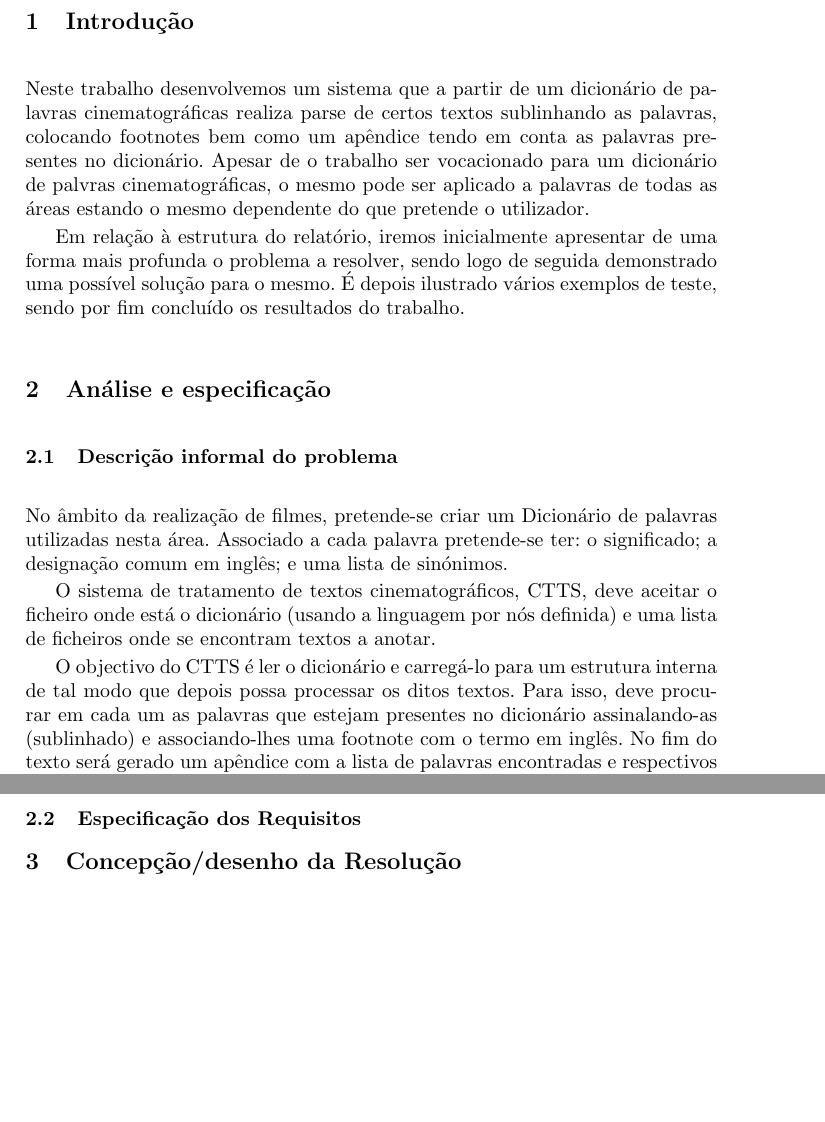
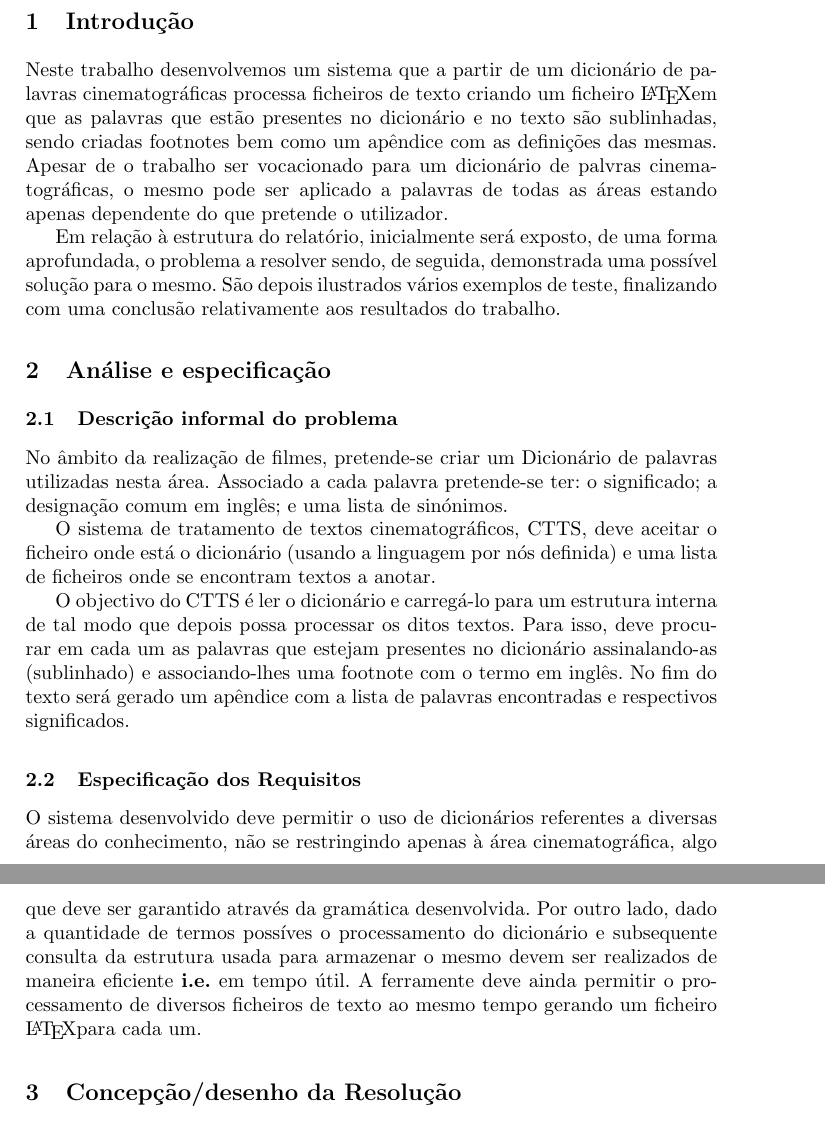
Before and after one commit to jcm300/CTTS, a LaTeX paper (tex/report.tex): two parts of pages 1 and 2 of 4 before the commit and two parts of pages 1 and 2 of 5 after it, joined at a grey line, cut so that both start at the same text, the shorter picture padded with empty space. Compiled offline with pdfLaTeX.

Commit message:
Report progress

```diff
--- a/tex/report.tex
+++ b/tex/report.tex
@@ -29,9 +29,9 @@ e-mail: \{a78821,a77049\}@alunos.uminho.pt
 \end{abstract}
 
 \section{Introdução}
-Neste trabalho desenvolvemos um sistema que a partir de um dicionário de palavras cinematográficas realiza parse de certos textos sublinhando as palavras, colocando footnotes bem como um apêndice tendo em conta as palavras presentes no dicionário. Apesar de o trabalho ser vocacionado para um dicionário de palvras cinematográficas, o mesmo pode ser aplicado a palavras de todas as áreas estando o mesmo dependente do que pretende o utilizador.
+Neste trabalho desenvolvemos um sistema que a partir de um dicionário de palavras cinematográficas processa ficheiros de texto criando um ficheiro \LaTeX em que as palavras que estão presentes no dicionário e no texto são sublinhadas, sendo criadas footnotes bem como um apêndice com as definições das mesmas. Apesar de o trabalho ser vocacionado para um dicionário de palvras cinematográficas, o mesmo pode ser aplicado a palavras de todas as áreas estando apenas dependente do que pretende o utilizador.
 
-Em relação à estrutura do relatório, iremos inicialmente apresentar de uma forma mais profunda o problema a resolver, sendo logo de seguida demonstrado uma possível solução para o mesmo. É depois ilustrado vários exemplos de teste, sendo por fim concluído os resultados do trabalho.
+Em relação à estrutura do relatório, inicialmente será exposto, de uma forma aprofundada, o problema a resolver sendo, de seguida, demonstrada uma possível solução para o mesmo. São depois ilustrados vários exemplos de teste, finalizando com uma conclusão relativamente aos resultados do trabalho.
 
 \section{Análise e especificação}
 
@@ -43,6 +43,7 @@ O sistema de tratamento de textos cinematográficos, CTTS, deve aceitar o fichei
 O objectivo do CTTS é ler o dicionário e carregá-lo para um estrutura interna de tal modo que depois possa processar os ditos textos. Para isso, deve procurar em cada um as palavras que estejam presentes no dicionário assinalando-as (sublinhado) e associando-lhes uma footnote com o termo em inglês. No fim do texto será gerado um apêndice com a lista de palavras encontradas e respectivos significados.
 
 \subsection{Especificação dos Requisitos}
+O sistema desenvolvido deve permitir o uso de dicionários referentes a diversas áreas do conhecimento, não se restringindo apenas à área cinematográfica, algo que deve ser garantido através da gramática desenvolvida. Por outro lado, dado a quantidade de termos possíves o processamento do dicionário e subsequente consulta da estrutura usada para armazenar o mesmo devem ser realizados de maneira eficiente \textbf{i.e.} em tempo útil. A ferramente deve ainda permitir o processamento de diversos ficheiros de texto ao mesmo tempo gerando um ficheiro \LaTeX para cada um.
 
 \section{Concepção/desenho da Resolução}
 
```
Also changed, not shown: tex/report.tex (11 more changed lines).
